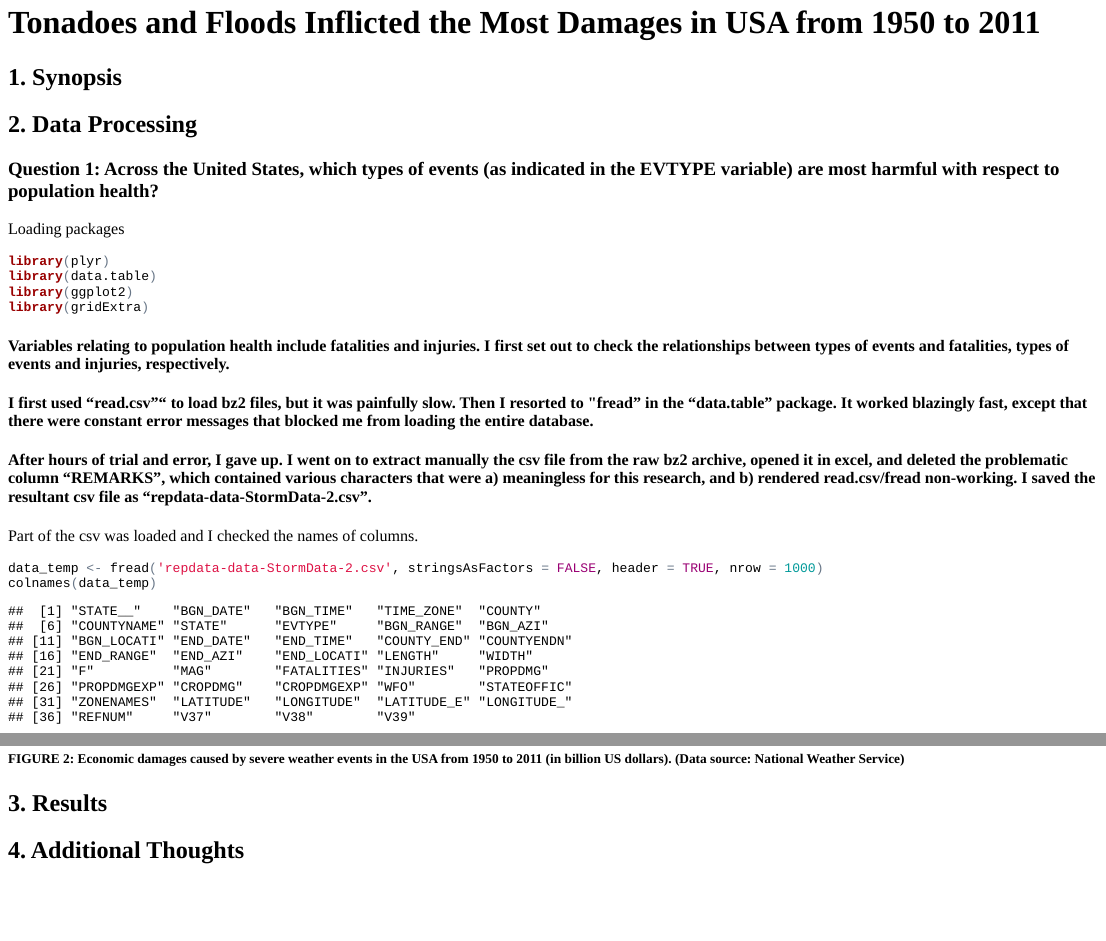
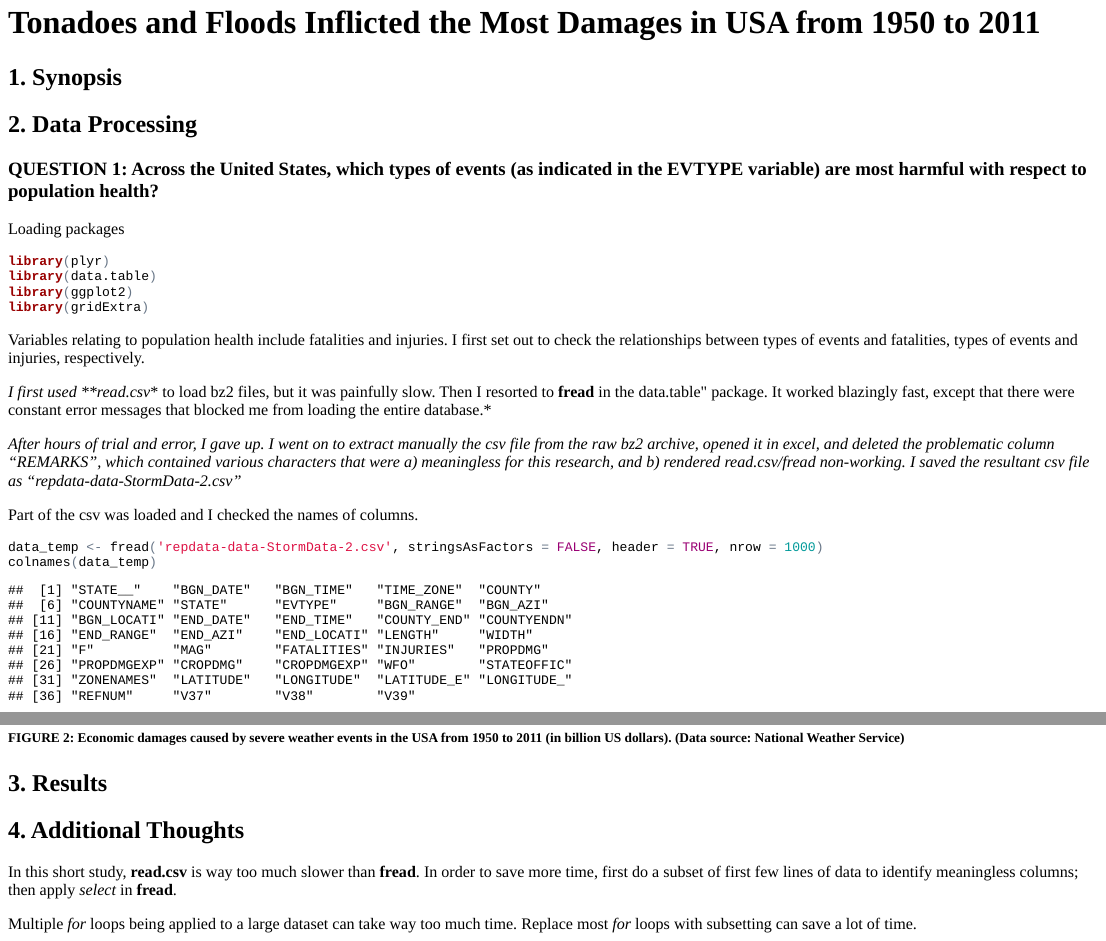
Before and after one commit to spaceysun/RepData_PeerAssessment2, an R Markdown document (Assignment_2.Rmd): the page in a window 1100 px wide, from 120 px down, and a second part further down, joined at a grey line. The pictures show the output file Assignment_2.html that the author committed with the source, opened offline; long lines of code are wrapped.

Commit message:
Some minor modifications

````diff
--- a/Assignment_2.Rmd
+++ b/Assignment_2.Rmd
@@ -12,7 +12,7 @@
 
 ## 2. Data Processing
 
-### Question 1: Across the United States, which types of events (as indicated in the EVTYPE variable) are most harmful with respect to population health?
+### QUESTION 1: Across the United States, which types of events (as indicated in the EVTYPE variable) are most harmful with respect to population health?
 
 Loading packages
 ```{r, warning=FALSE, message=FALSE, error=FALSE}
@@ -22,11 +22,11 @@ library(ggplot2)
 library(gridExtra)
 ```
 
-#### Variables relating to population health include fatalities and injuries. I first set out to check the relationships between types of events and fatalities, types of events and injuries, respectively.
+Variables relating to population health include fatalities and injuries. I first set out to check the relationships between types of events and fatalities, types of events and injuries, respectively.
 
-#### I first used "read.csv"" to load bz2 files, but it was painfully slow. Then I resorted to "fread" in the "data.table" package. It worked blazingly fast, except that there were constant error messages that blocked me from loading the entire database.
+*I first used "read.csv" to load bz2 files, but it was painfully slow. Then I resorted to "fread"" in the data.table" package. It worked blazingly fast, except that there were constant error messages that blocked me from loading the entire database.*
 
-#### After hours of trial and error, I gave up. I went on to extract manually the csv file from the raw bz2 archive, opened it in excel, and deleted the problematic column "REMARKS", which contained various characters that were a) meaningless for this research, and b) rendered read.csv/fread non-working. I saved the resultant csv file as "repdata-data-StormData-2.csv".
+*After hours of trial and error, I gave up. I went on to extract manually the csv file from the raw bz2 archive, opened it in excel, and deleted the problematic column "REMARKS", which contained various characters that were a) meaningless for this research, and b) rendered read.csv/fread non-working. I saved the resultant csv file as "repdata-data-StormData-2.csv"*
 
 Part of the csv was loaded and I checked the names of columns.
 ```{r, warning=FALSE, message=FALSE, error=FALSE}
@@ -314,3 +314,7 @@ eco_plot
 ## 3. Results
 
 ## 4. Additional Thoughts
+
+In this short study, **read.csv** is way too much slower than **fread**. In order to save more time, first do a subset of first few lines of data to identify meaningless columns; then apply *select* in **fread**.
+
+Multiple *for* loops being applied to a large dataset can take way too much time. Replace most *for* loops with subsetting can save a lot of time.
````
Also changed, not shown: Assignment_2.html, Assignment_2.md, Assignment_2.Rmd (2 more changed lines), 1 other file.
